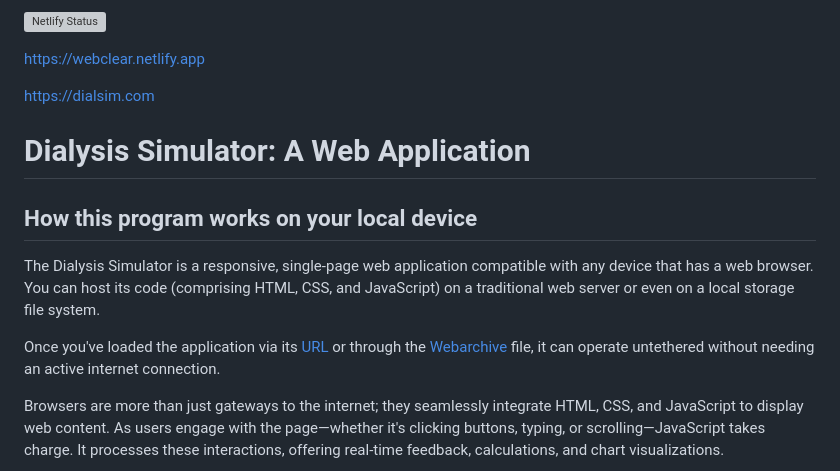
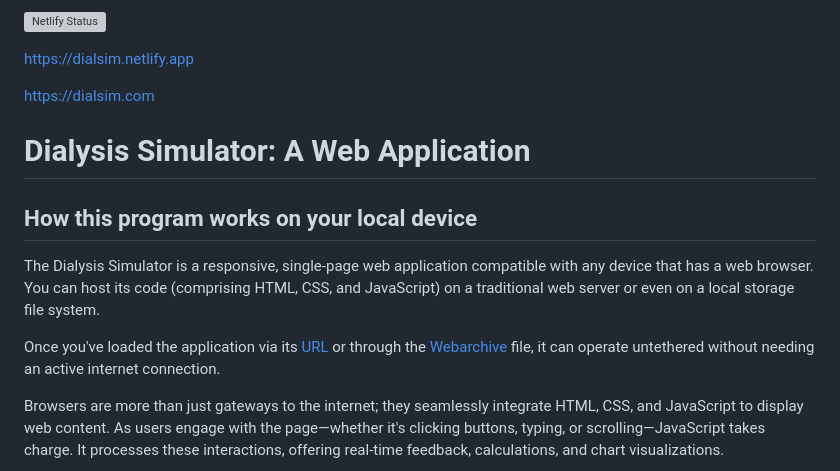
Before and after one commit to aaaahn/dialsim, a Markdown page: README.md, the part around the change printed below. GitHub-like rendering; grey boxes are pictures that could not be loaded.

Commit message:
remove all references of webclear

```diff
--- a/README.md
+++ b/README.md
@@ -2,5 +2,5 @@
 
-https://webclear.netlify.app
+https://dialsim.netlify.app
 
 https://dialsim.com
 
```
Also changed, not shown: other parts of README.md (+3 -3 lines).
